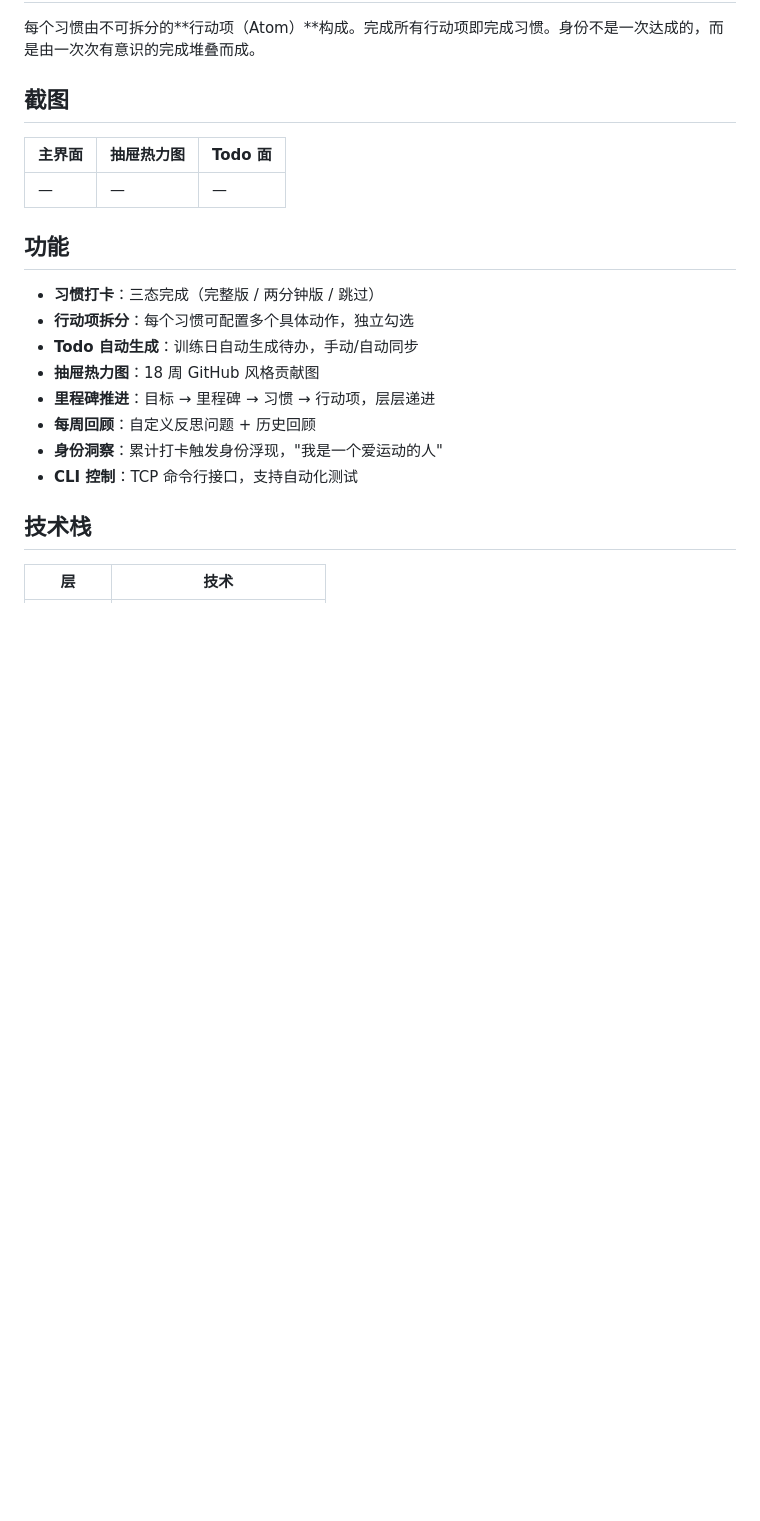
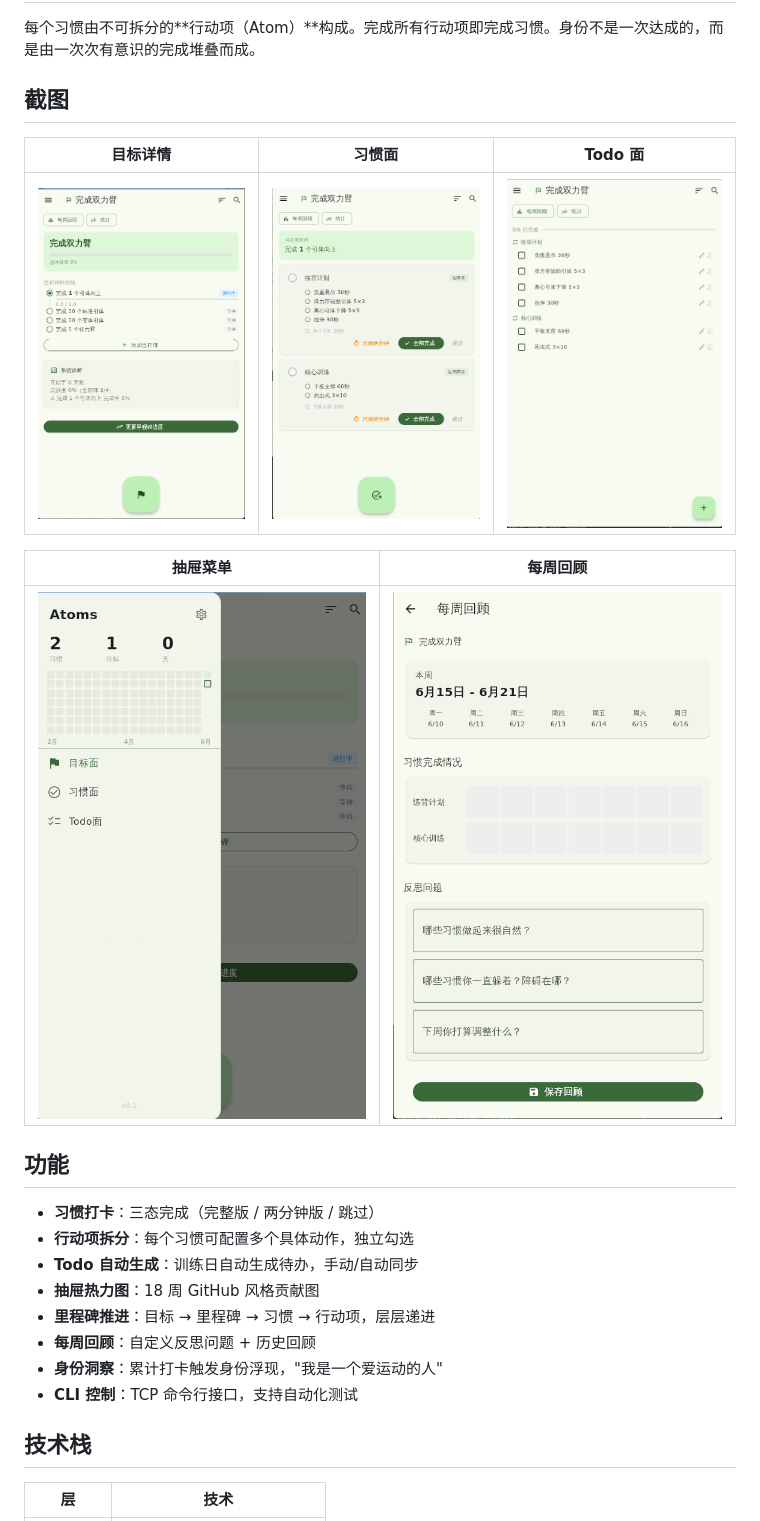
Before and after one commit to chlmm/atoms-habits, a Markdown page: README.md, the part around the change. GitHub-like rendering; pictures changed too: screenshots/drawer-menu.png (added), screenshots/goal-detail.png (added), screenshots/habit-face.png (added); blank space fills up the shorter version.

Commit message:
docs: 添加应用截图并更新 README

```diff
--- a/README.md
+++ b/README.md
@@ -8,9 +8,13 @@
 
 ## 截图
 
-| 主界面 | 抽屉热力图 | Todo 面 |
-|--------|-----------|---------|
-| — | — | — |
+| 目标详情 | 习惯面 | Todo 面 |
+|--------|--------|---------|
+| ![目标详情](screenshots/goal-detail.png) | ![习惯面](screenshots/habit-face.png) | ![Todo面](screenshots/todo-face.png) |
+
+| 抽屉菜单 | 每周回顾 |
+|--------|--------|
+| ![抽屉菜单](screenshots/drawer-menu.png) | ![每周回顾](screenshots/weekly-review.png) |
 
 ## 功能
 
```
